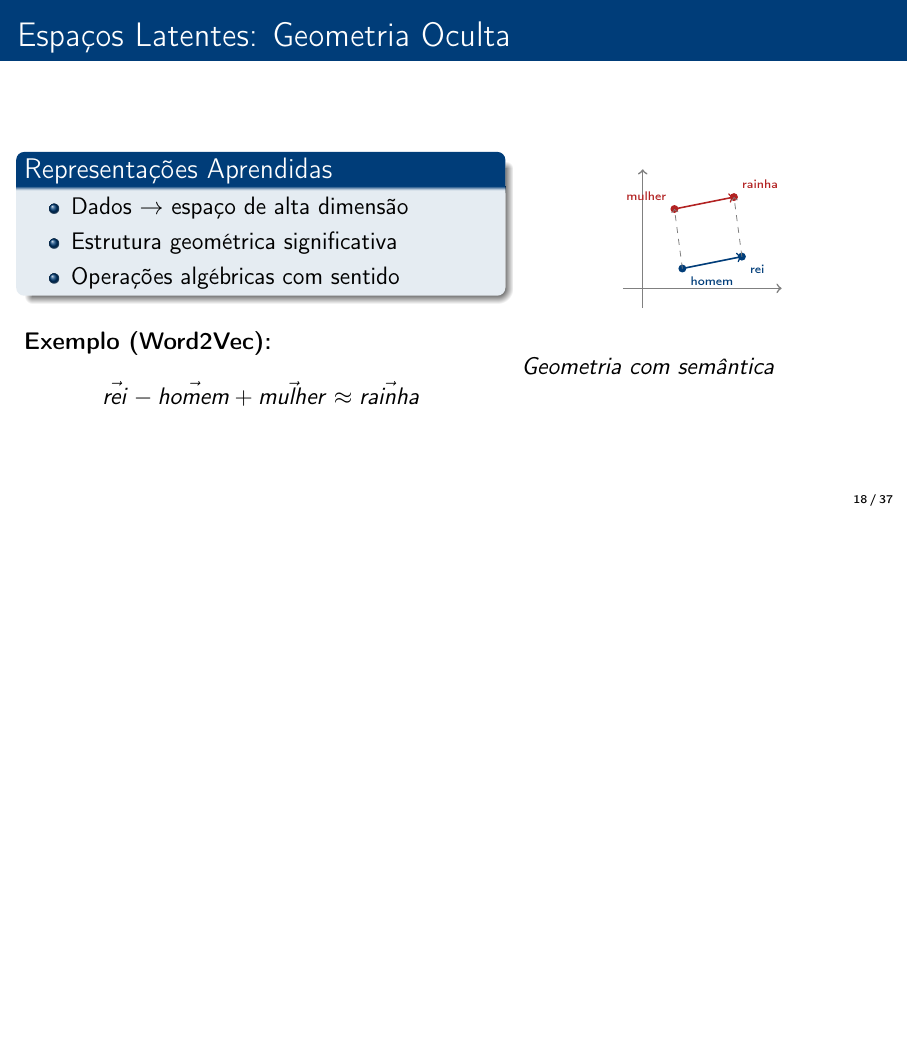
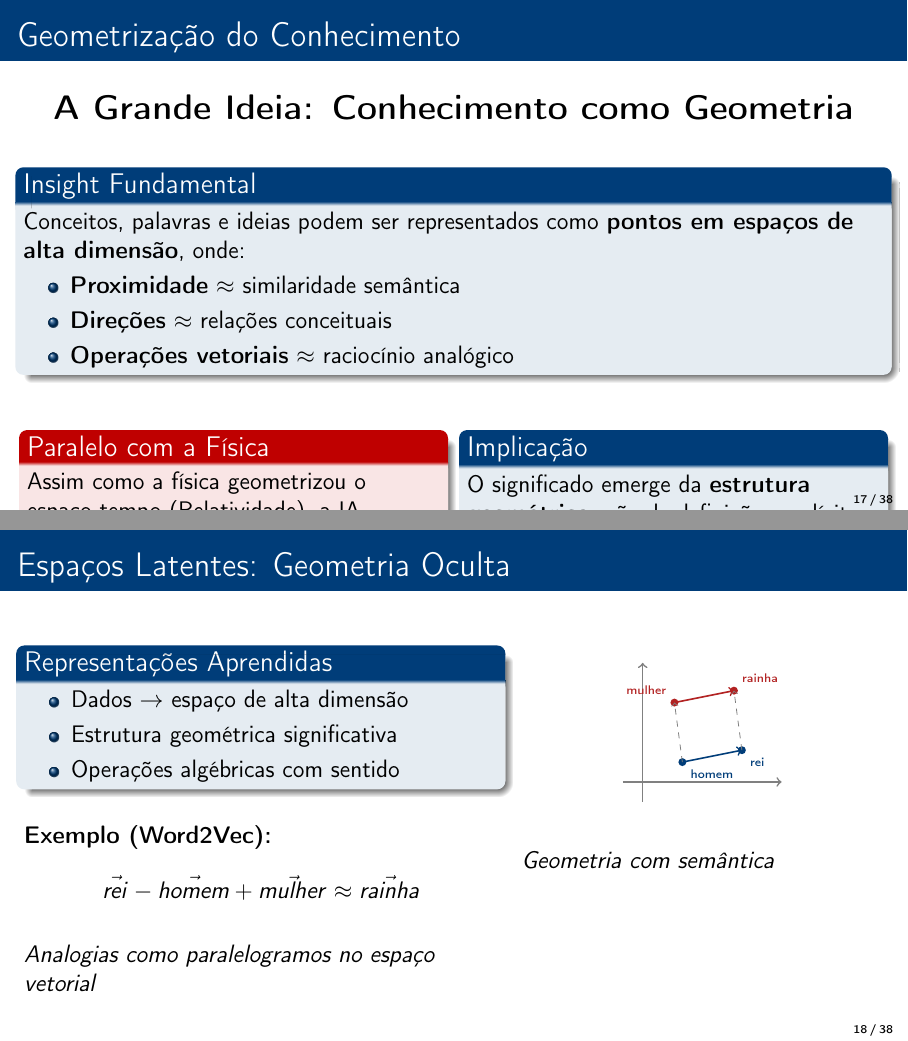
Before and after one commit to neylemkeunesp/aulamagna, LaTeX slides (apresentacao.tex): page 18 of 37 before the commit and pages 17 and 18 of 38 after it, the two joined at a grey line, the shorter picture padded with empty space. Compiled offline with pdfLaTeX.

Commit message:
Seção IA: adiciona slide sobre geometrização do conhecimento
- Novo slide "Geometrização do Conhecimento" antes de Transformers
- Reordena: Espaços Latentes agora vem antes de Transformer
- Paralelo com física: geometrização do espaço semântico
- Expande discussão sobre representações vetoriais

🤖 Generated with [Claude Code](https://claude.com/claude-code)

Co-Authored-By: Claude Opus 4.5 <noreply@anthropic.com>

```diff
--- a/apresentacao.tex
+++ b/apresentacao.tex
@@ -568,6 +568,86 @@
     \end{columns}
 \end{frame}
 
+\begin{frame}{Geometrização do Conhecimento}
+    \begin{center}
+        \Large\textbf{A Grande Ideia: Conhecimento como Geometria}
+    \end{center}
+
+    \vspace{0.5cm}
+
+    \begin{block}{Insight Fundamental}
+        Conceitos, palavras e ideias podem ser representados como \textbf{pontos em espaços de alta dimensão}, onde:
+        \begin{itemize}
+            \item \textbf{Proximidade} $\approx$ similaridade semântica
+            \item \textbf{Direções} $\approx$ relações conceituais
+            \item \textbf{Operações vetoriais} $\approx$ raciocínio analógico
+        \end{itemize}
+    \end{block}
+
+    \vspace{0.3cm}
+
+    \begin{columns}[T]
+        \begin{column}{0.48\textwidth}
+            \begin{alertblock}{Paralelo com a Física}
+                Assim como a física geometrizou o espaço-tempo (Relatividade), a IA geometriza o \textit{espaço semântico}
+            \end{alertblock}
+        \end{column}
+        \begin{column}{0.48\textwidth}
+            \begin{block}{Implicação}
+                O significado emerge da \textbf{estrutura geométrica}, não de definições explícitas
+            \end{block}
+        \end{column}
+    \end{columns}
+\end{frame}
+
+\begin{frame}{Espaços Latentes: Geometria Oculta}
+    \begin{columns}[T]
+        \begin{column}{0.55\textwidth}
+            \begin{block}{Representações Aprendidas}
+                \begin{itemize}
+                    \item Dados $\rightarrow$ espaço de alta dimensão
+                    \item Estrutura geométrica significativa
+                    \item Operações algébricas com sentido
+                \end{itemize}
+            \end{block}
+
+            \vspace{0.3cm}
+
+            \textbf{Exemplo (Word2Vec):}
+            \begin{equation*}
+                \vec{rei} - \vec{homem} + \vec{mulher} \approx \vec{rainha}
+            \end{equation*}
+
+            \vspace{0.2cm}
+            \textit{Analogias como paralelogramos no espaço vetorial}
+        \end{column}
+        \begin{column}{0.42\textwidth}
+            \begin{center}
+            \begin{tikzpicture}[scale=0.7]
+                % Axes
+                \draw[->, thick, gray] (-0.5,0) -- (3.5,0);
+                \draw[->, thick, gray] (0,-0.5) -- (0,3);
+
+                % Points
+                \fill[unespazul] (1,0.5) circle (0.1cm) node[below right] {\tiny homem};
+                \fill[unespazul] (2.5,0.8) circle (0.1cm) node[below right] {\tiny rei};
+                \fill[unespvermelho] (0.8,2) circle (0.1cm) node[above left] {\tiny mulher};
+                \fill[unespvermelho] (2.3,2.3) circle (0.1cm) node[above right] {\tiny rainha};
+
+                % Vectors
+                \draw[->, thick, unespazul] (1,0.5) -- (2.5,0.8);
+                \draw[->, thick, unespvermelho] (0.8,2) -- (2.3,2.3);
+                \draw[->, dashed, gray] (1,0.5) -- (0.8,2);
+                \draw[->, dashed, gray] (2.5,0.8) -- (2.3,2.3);
+            \end{tikzpicture}
+            \end{center}
+
+            \vspace{0.3cm}
+            \textit{Geometria com semântica}
+        \end{column}
+    \end{columns}
+\end{frame}
+
 \begin{frame}{Arquitetura Transformer}
     \begin{columns}[T]
         \begin{column}{0.55\textwidth}
@@ -602,51 +682,6 @@
     \begin{center}
         \textit{Vaswani et al., ``Attention Is All You Need'', 2017}
     \end{center}
-\end{frame}
-
-\begin{frame}{Espaços Latentes: Geometria Oculta}
-    \begin{columns}[T]
-        \begin{column}{0.55\textwidth}
-            \begin{block}{Representações Aprendidas}
-                \begin{itemize}
-                    \item Dados $\rightarrow$ espaço de alta dimensão
-                    \item Estrutura geométrica significativa
-                    \item Operações algébricas com sentido
-                \end{itemize}
-            \end{block}
-
-            \vspace{0.3cm}
-
-            \textbf{Exemplo (Word2Vec):}
-            \begin{equation*}
-                \vec{rei} - \vec{homem} + \vec{mulher} \approx \vec{rainha}
-            \end{equation*}
-        \end{column}
-        \begin{column}{0.42\textwidth}
-            \begin{center}
-            \begin{tikzpicture}[scale=0.7]
-                % Axes
-                \draw[->, thick, gray] (-0.5,0) -- (3.5,0);
-                \draw[->, thick, gray] (0,-0.5) -- (0,3);
-
-                % Points
-                \fill[unespazul] (1,0.5) circle (0.1cm) node[below right] {\tiny homem};
-                \fill[unespazul] (2.5,0.8) circle (0.1cm) node[below right] {\tiny rei};
-                \fill[unespvermelho] (0.8,2) circle (0.1cm) node[above left] {\tiny mulher};
-                \fill[unespvermelho] (2.3,2.3) circle (0.1cm) node[above right] {\tiny rainha};
-
-                % Vectors
-                \draw[->, thick, unespazul] (1,0.5) -- (2.5,0.8);
-                \draw[->, thick, unespvermelho] (0.8,2) -- (2.3,2.3);
-                \draw[->, dashed, gray] (1,0.5) -- (0.8,2);
-                \draw[->, dashed, gray] (2.5,0.8) -- (2.3,2.3);
-            \end{tikzpicture}
-            \end{center}
-
-            \vspace{0.3cm}
-            \textit{Geometria com semântica}
-        \end{column}
-    \end{columns}
 \end{frame}
 
 \begin{frame}{Geração vs. Compreensão}
```
Also changed, not shown: apresentacao.pdf.
